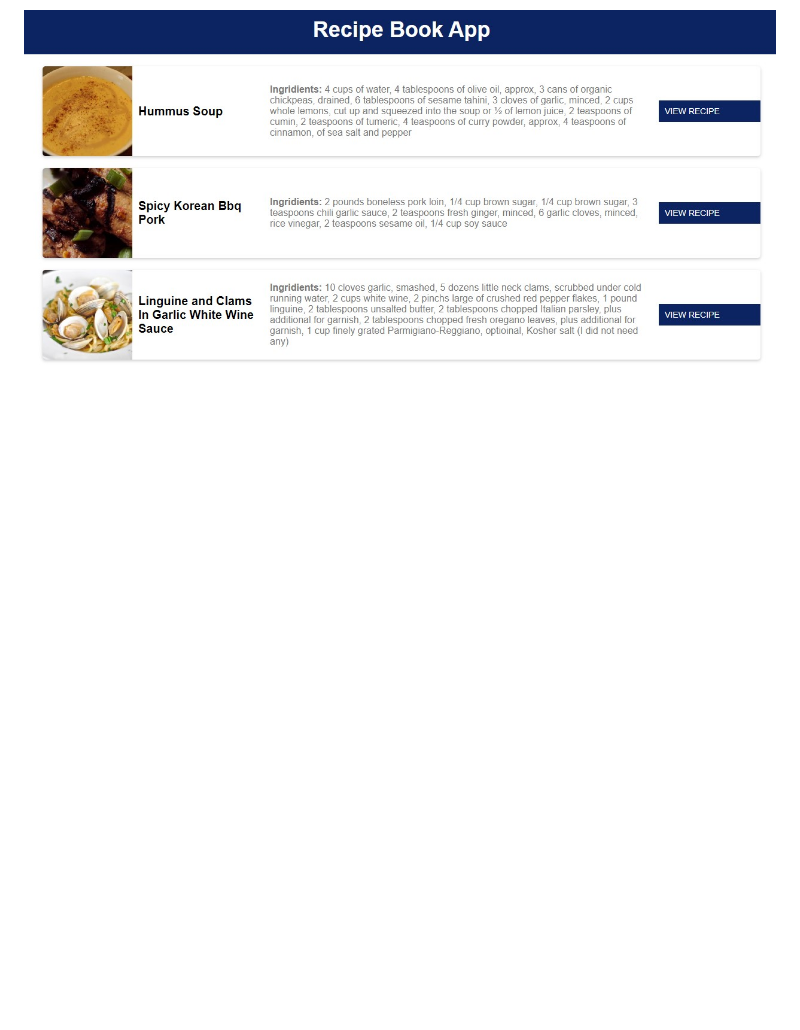
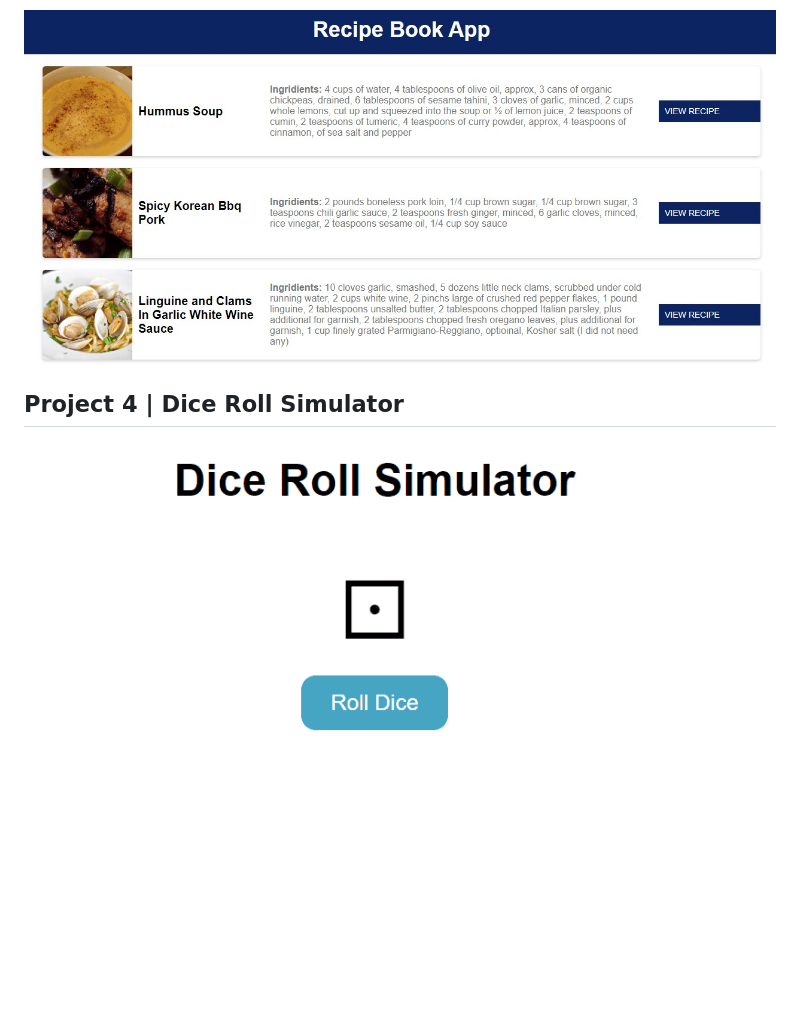
Before and after one commit to LesiaUKR/60_projects_HTML_CSS_JS, a Markdown page: README.md, the part around the change. GitHub-like rendering; pictures changed too: assets/Project_4.gif (added); blank space fills up the shorter version.

Commit message:
feat: add Project_4 and update README.md

```diff
--- a/README.md
+++ b/README.md
@@ -16,3 +16,7 @@
 **Food API used** - [spoonacular API](https://spoonacular.com/)
 
 ![Screenshoot](./assets/Project_3.jpg)
+
+## Project 4 | Dice Roll Simulator
+
+![Screenshoot](./assets/Project_4.gif)
```
Also changed, not shown: 3 other files.
